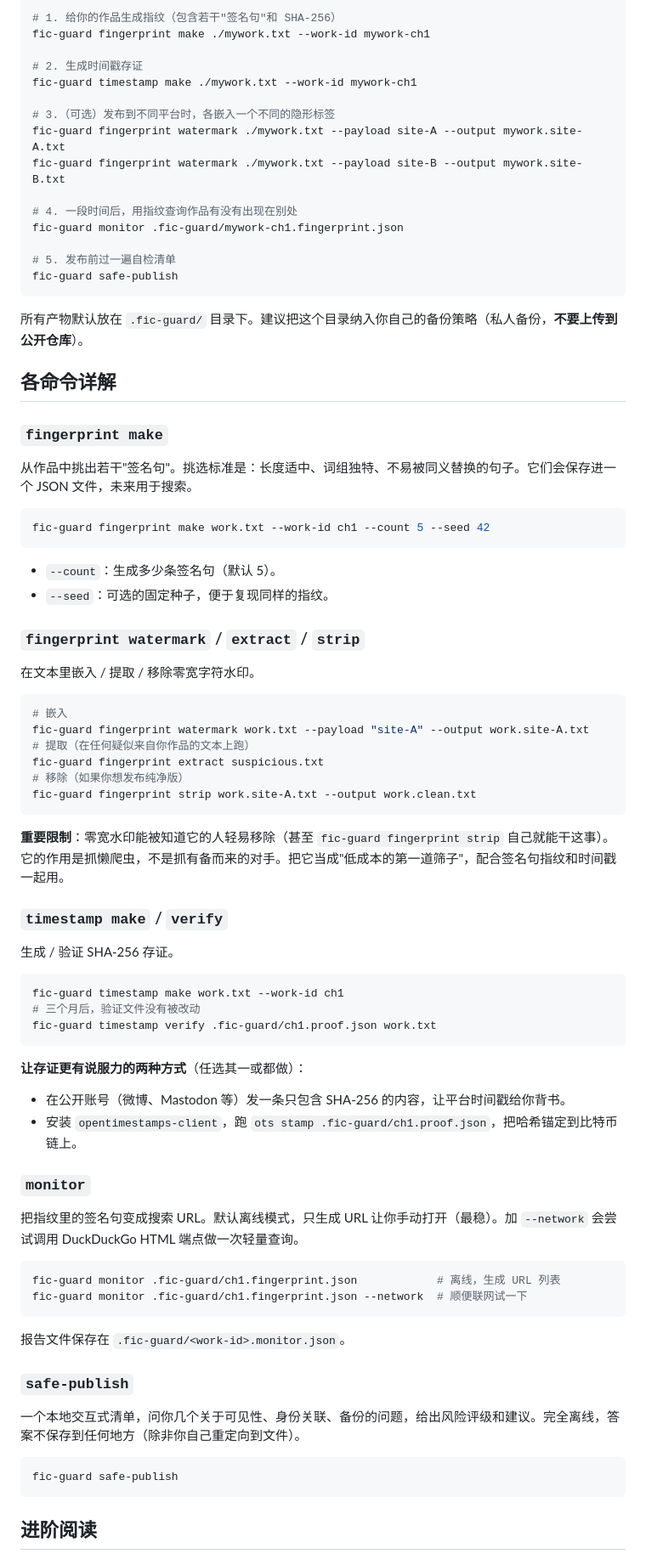
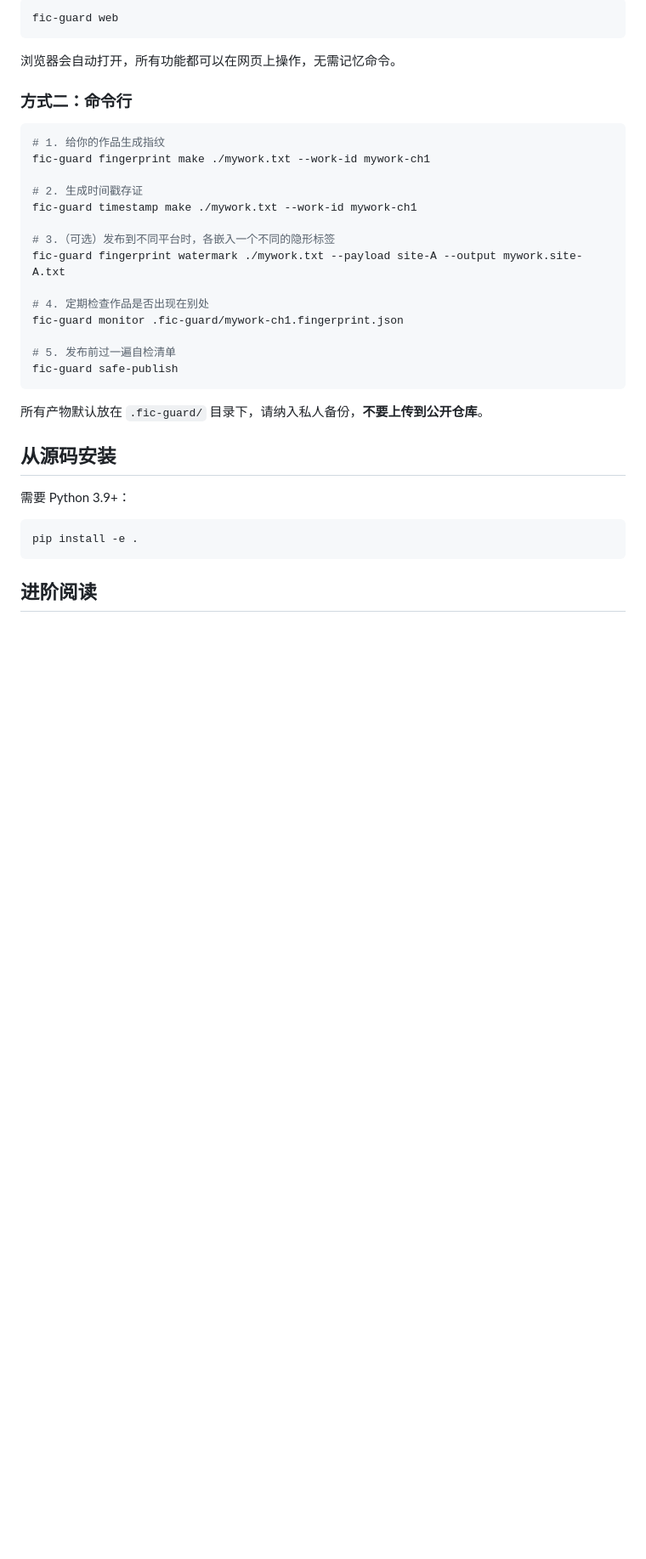
Before and after one commit to Mice999/fic-guard, a Markdown page: README.md, the part around one of its changes. Shown at 85% size. Rendered like a GitHub page; blank space fills up the shorter version.

Commit message:
更新 README.md

````diff
--- a/README.md
+++ b/README.md
@@ -57,5 +52,13 @@ pip install fic-guard
 ```bash
-# 1. 给你的作品生成指纹（包含若干"签名句"和 SHA-256）
+fic-guard web
+```
+
+浏览器会自动打开，所有功能都可以在网页上操作，无需记忆命令。
+
+### 方式二：命令行
+
+```bash
+# 1. 给你的作品生成指纹
 fic-guard fingerprint make ./mywork.txt --work-id mywork-ch1
 
 # 2. 生成时间戳存证
@@ -63,77 +66,22 @@ fic-guard timestamp make ./mywork.txt --work-id mywork-ch1
 
 # 3.（可选）发布到不同平台时，各嵌入一个不同的隐形标签
 fic-guard fingerprint watermark ./mywork.txt --payload site-A --output mywork.site-A.txt
-fic-guard fingerprint watermark ./mywork.txt --payload site-B --output mywork.site-B.txt
 
-# 4. 一段时间后，用指纹查询作品有没有出现在别处
+# 4. 定期检查作品是否出现在别处
 fic-guard monitor .fic-guard/mywork-ch1.fingerprint.json
 
 # 5. 发布前过一遍自检清单
 fic-guard safe-publish
 ```
 
-所有产物默认放在 `.fic-guard/` 目录下。建议把这个目录纳入你自己的备份策略（私人备份，**不要上传到公开仓库**）。
+所有产物默认放在 `.fic-guard/` 目录下，请纳入私人备份，**不要上传到公开仓库**。
 
-## 各命令详解
+## 从源码安装
 
-### `fingerprint make`
-
-从作品中挑出若干"签名句"。挑选标准是：长度适中、词组独特、不易被同义替换的句子。它们会保存进一个 JSON 文件，未来用于搜索。
+需要 Python 3.9+：
 
 ```bash
-fic-guard fingerprint make work.txt --work-id ch1 --count 5 --seed 42
-```
-
-- `--count`：生成多少条签名句（默认 5）。
-- `--seed`：可选的固定种子，便于复现同样的指纹。
-
-### `fingerprint watermark` / `extract` / `strip`
-
-在文本里嵌入 / 提取 / 移除零宽字符水印。
-
-```bash
-# 嵌入
-fic-guard fingerprint watermark work.txt --payload "site-A" --output work.site-A.txt
-# 提取（在任何疑似来自你作品的文本上跑）
-fic-guard fingerprint extract suspicious.txt
-# 移除（如果你想发布纯净版）
-fic-guard fingerprint strip work.site-A.txt --output work.clean.txt
-```
-
-**重要限制**：零宽水印能被知道它的人轻易移除（甚至 `fic-guard fingerprint strip` 自己就能干这事）。它的作用是抓懒爬虫，不是抓有备而来的对手。把它当成"低成本的第一道筛子"，配合签名句指纹和时间戳一起用。
-
-### `timestamp make` / `verify`
-
-生成 / 验证 SHA-256 存证。
-
-```bash
-fic-guard timestamp make work.txt --work-id ch1
-# 三个月后，验证文件没有被改动
-fic-guard timestamp verify .fic-guard/ch1.proof.json work.txt
-```
-
-**让存证更有说服力的两种方式**（任选其一或都做）：
-
-- 在公开账号（微博、Mastodon 等）发一条只包含 SHA-256 的内容，让平台时间戳给你背书。
-- 安装 `opentimestamps-client`，跑 `ots stamp .fic-guard/ch1.proof.json`，把哈希锚定到比特币链上。
-
-### `monitor`
-
-把指纹里的签名句变成搜索 URL。默认离线模式，只生成 URL 让你手动打开（最稳）。加 `--network` 会尝试调用 DuckDuckGo HTML 端点做一次轻量查询。
-
-```bash
-fic-guard monitor .fic-guard/ch1.fingerprint.json            # 离线，生成 URL 列表
-fic-guard monitor .fic-guard/ch1.fingerprint.json --network  # 顺便联网试一下
-```
-
-报告文件保存在 `.fic-guard/<work-id>.monitor.json`。
-
-### `safe-publish`
-
-一个本地交互式清单，问你几个关于可见性、身份关联、备份的问题，给出风险评级和建议。完全离线，答案不保存到任何地方（除非你自己重定向到文件）。
-
-```bash
-fic-guard safe-publish
+pip install -e .
 ```
 
 ## 进阶阅读
````
Also changed, not shown: other parts of README.md (+32 -37 lines).
